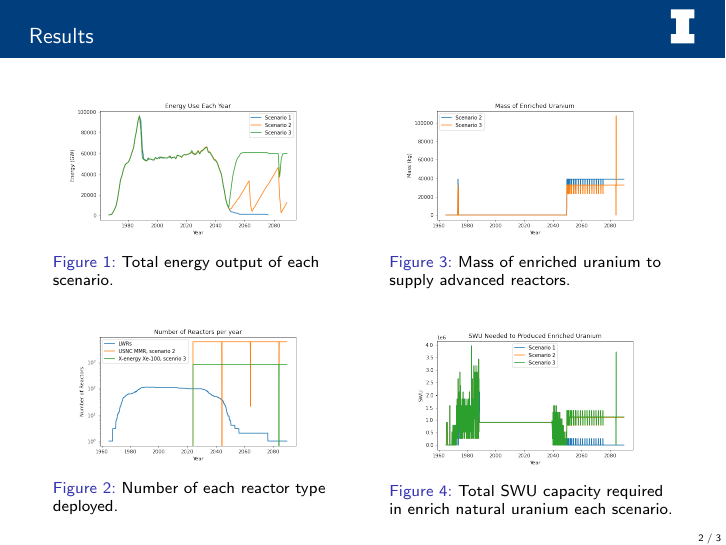
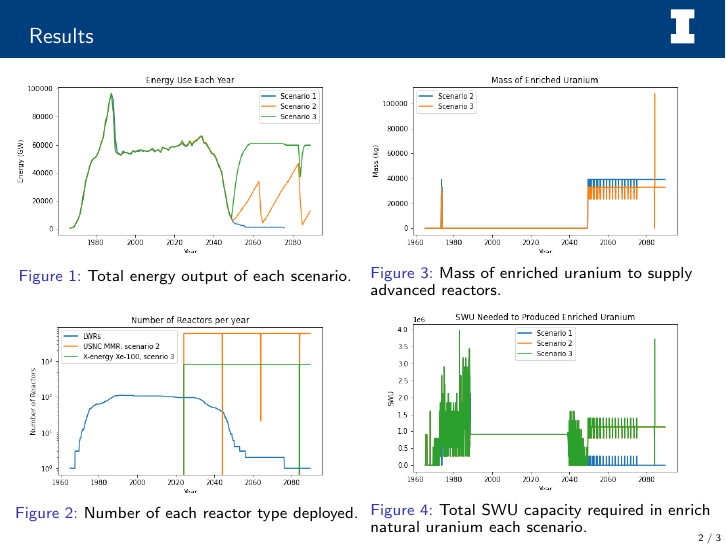
Before and after one commit to arfc/2021-bachmann-ans-student, LaTeX slides (poster/poster.tex, which reads poster/slides.tex): page 2 of 3. Compiled offline with pdfLaTeX; a LaTeX package or settings file that is missing is left out.

Commit message:
makes figures bigger

```diff
--- a/poster/slides.tex
+++ b/poster/slides.tex
@@ -46,27 +46,33 @@
 
 \begin{frame}
 \frametitle{Results}
+        \vspace{-0.5cm}
     \begin{columns}
-      \column[t]{5cm}
+      \column[t]{6cm}
       \begin{figure}[t!]
-          \includegraphics[scale=0.25, trim=0 5 0 10,clip]{figures/energy_all.png}
+          \includegraphics[trim=0 8 0 10,clip,width=\linewidth]{figures/energy_all.png}
+            \vspace*{-0.5cm}
           \caption{Total energy output of each scenario.}
           \label{fig:energy}
       \end{figure}
+            \vspace*{-0.25cm}
       \begin{figure}[h]
-          \includegraphics[scale=0.25, trim=0 5 0 10,clip]{figures/rx_deployment_all.png}
+          \includegraphics[trim=0 8 0 10,clip,width=\linewidth]{figures/rx_deployment_all.png}
+            \vspace*{-0.5cm}
           \caption{Number of each reactor type deployed.}
           \label{fig:ex_deployment}
       \end{figure}
-
-      \column[t]{5cm}
+      \column[t]{6cm}
   \begin{figure}[t]
-      \includegraphics[scale=0.25,trim=0 5 0 10,clip]{figures/enrichedU_advancedrx.png}
+      \includegraphics[trim=0 8 0 10,clip,width=\linewidth]{figures/enrichedU_advancedrx.png}
+            \vspace*{-0.5cm}
       \caption{Mass of enriched uranium to supply advanced reactors.}
       \label{fig:enrichedU}
   \end{figure}
+            \vspace*{-0.5cm}
   \begin{figure}[h]
-      \includegraphics[scale=0.25,trim=0 5 0 10,clip]{figures/swu_all.png}
+      \includegraphics[trim=0 8 0 10,clip,width=\linewidth]{figures/swu_all.png}
+            \vspace*{-0.5cm}
       \caption{Total \gls{SWU} capacity required in enrich natural uranium each scenario.}
       \label{fig:swu}
   \end{figure}
```
